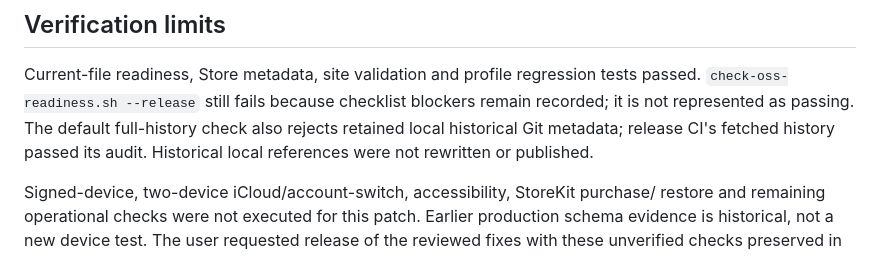
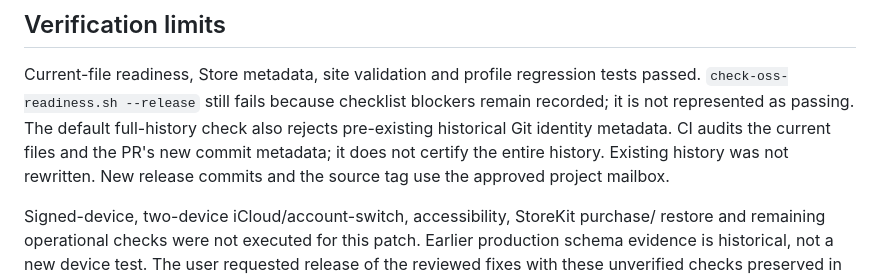
Before and after one commit to hinoshiba/pomogem, a Markdown page: AppStore/release-record-1.0.1-6.md, the part around the change. Rendered like a GitHub page.

Commit message:
Clarify the scope of release Git metadata verification

```diff
--- a/AppStore/release-record-1.0.1-6.md
+++ b/AppStore/release-record-1.0.1-6.md
@@ -58,8 +58,10 @@ upload success does not imply approval or public availability.
 Current-file readiness, Store metadata, site validation and profile regression tests
 passed. `check-oss-readiness.sh --release` still fails because checklist blockers
 remain recorded; it is not represented as passing. The default full-history check
-also rejects retained local historical Git metadata; release CI's fetched history
-passed its audit. Historical local references were not rewritten or published.
+also rejects pre-existing historical Git identity metadata. CI audits the current
+files and the PR's new commit metadata; it does not certify the entire history.
+Existing history was not rewritten. New release commits and the source tag use
+the approved project mailbox.
 
 Signed-device, two-device iCloud/account-switch, accessibility, StoreKit purchase/
 restore and remaining operational checks were not executed for this patch. Earlier
```
